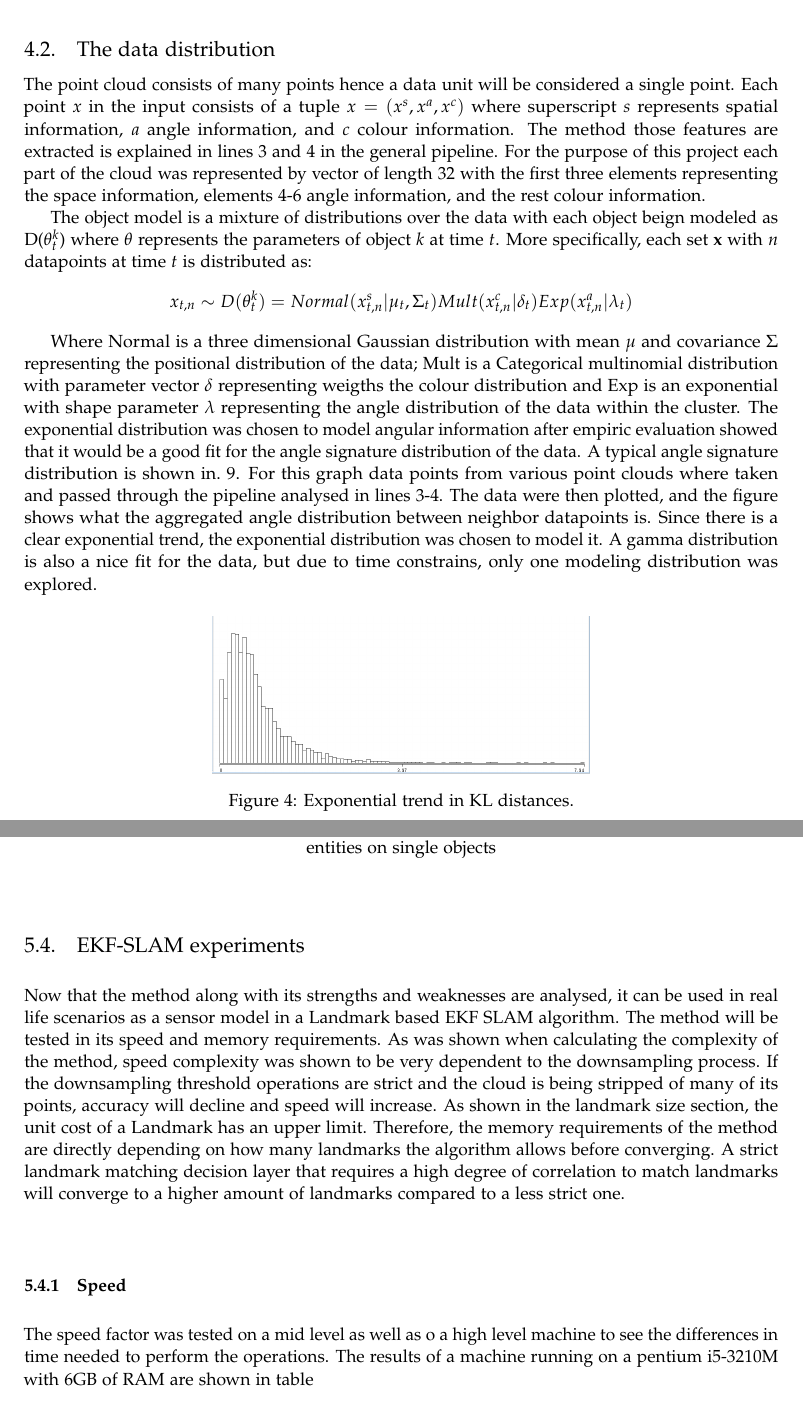
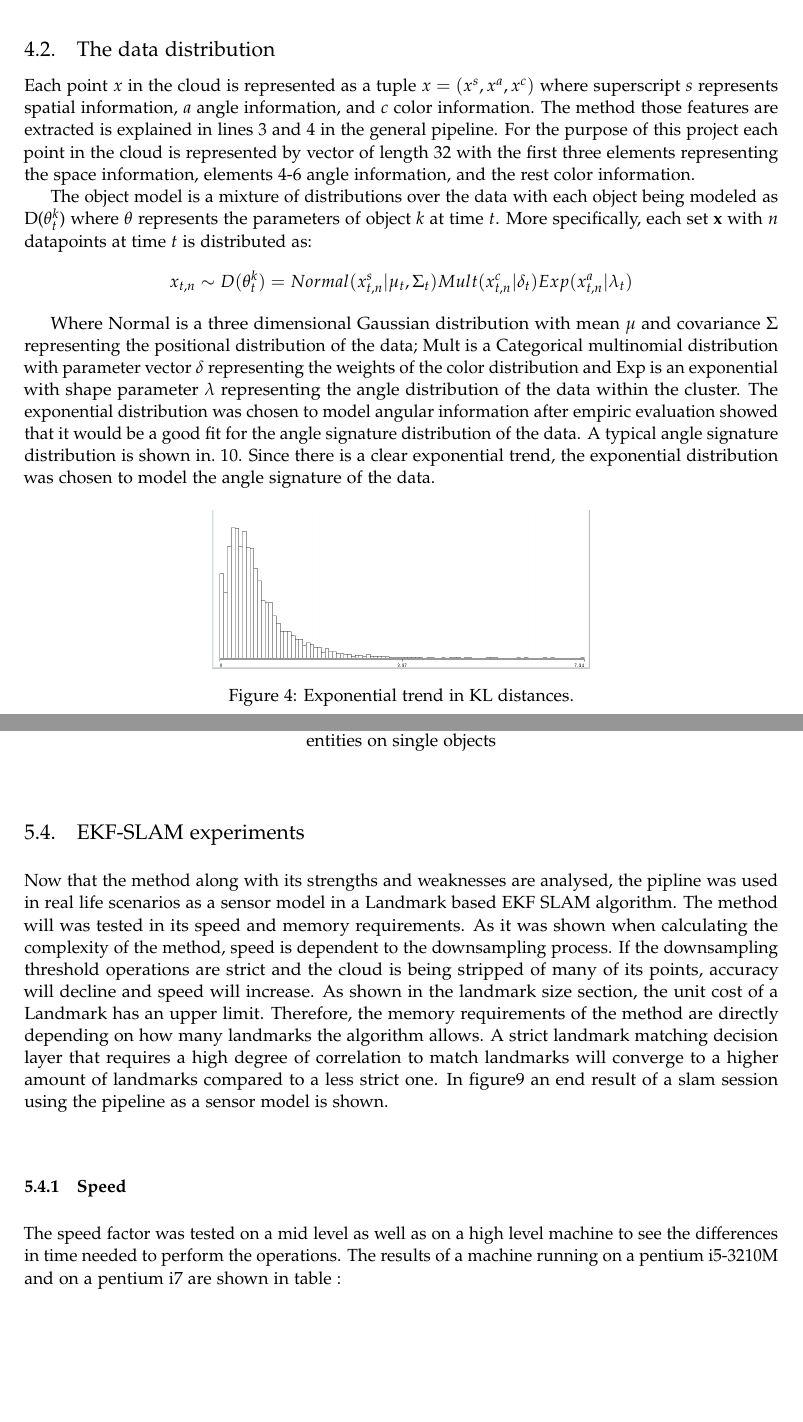
Before and after one commit to hadjichristslave/Thesis-report, a LaTeX thesis (Thesis report.tex): two parts of pages 13 and 25 of 31, joined at a grey line, cut so that both start at the same text, the shorter picture padded with empty space. Compiled offline with pdfLaTeX.

Commit message:
asdfadsfasdfasdfasdf

```diff
--- a/Thesis report.tex
+++ b/Thesis report.tex
@@ -279,13 +279,13 @@ Now that the general pipeline is defined, specific parts of the method will be d
 
 \subsection{The data distribution}
 \label{data:dist}
-The point cloud consists of many points hence a data unit will be considered a single point.
-Each point $x$ in the input consists of a tuple $x =(x^s, x^a, x^c ) $ where superscript $s$ represents spatial information, $a$ angle information, and $c$ colour information. The method those features are extracted is explained in lines 3 and 4 in the general pipeline. For the purpose of this project each part of the cloud was represented by vector of length 32 with the first three elements representing the space information, elements 4-6 angle information, and the rest colour information.
 
-The object model is a mixture of distributions over the data with each object beign modeled as D($\theta_t^k$) where $\theta$ represents the parameters of object $k$ at time $t$. More specifically, each set \textbf{x} with $n$ datapoints at time $t$ is distributed as:
+Each point $x$ in the cloud is represented as a tuple $x =(x^s, x^a, x^c ) $ where superscript $s$ represents spatial information, $a$ angle information, and $c$ color information. The method those features are extracted is explained in lines 3 and 4 in the general pipeline. For the purpose of this project each point in the cloud is represented by vector of length 32 with the first three elements representing the space information, elements 4-6 angle information, and the rest color information.
+
+The object model is a mixture of distributions over the data with each object being modeled as D($\theta_t^k$) where $\theta$ represents the parameters of object $k$ at time $t$. More specifically, each set \textbf{x} with $n$ datapoints at time $t$ is distributed as:
 $$ x_{t,n} \sim D(\theta_t^k) = Normal(x_{t,n}^s| \mu_t, \Sigma_t) Mult(x_{t,n}^c | \delta_t) Exp(x_{t,n}^a | \lambda_t) $$
 
-Where Normal is a three dimensional Gaussian distribution with mean $\mu$ and covariance $\Sigma$ representing the positional distribution of the data; Mult is a Categorical multinomial distribution with parameter vector $\delta$ representing weigths the colour distribution and Exp is an exponential with shape parameter $\lambda$ representing the angle distribution of the data within the cluster. The exponential distribution was chosen to model angular information after empiric evaluation showed that it would be a good fit for the angle signature distribution of the data. A typical angle signature distribution is shown in.~\ref{pcl:kl}. For this graph data points from various point clouds where taken and passed through the pipeline analysed in lines 3-4. The data were then plotted, and the figure shows what the aggregated angle distribution between neighbor datapoints is. Since there is a clear exponential trend, the exponential distribution was chosen to model it. A gamma distribution is also a nice fit for the data, but due to time constrains, only one modeling    distribution was explored.
+Where Normal is a three dimensional Gaussian distribution with mean $\mu$ and covariance $\Sigma$ representing the positional distribution of the data; Mult is a Categorical multinomial distribution with parameter vector $\delta$ representing the weights of the color distribution and Exp is an exponential with shape parameter $\lambda$ representing the angle distribution of the data within the cluster. The exponential distribution was chosen to model angular information after empiric evaluation showed that it would be a good fit for the angle signature distribution of the data. A typical angle signature distribution is shown in.~\ref{pcl:kl}. Since there is a clear exponential trend, the exponential distribution was chosen to model the angle signature of the data.
 
 \begin{figure}[h!]
   \centering
@@ -627,4 +627,4 @@ The restrictions introduced by the decision layer are relatively simple due to i
 
 \subsection{EKF-SLAM experiments}
 
-Now that the method along with its strengths and weaknesses are analysed, it can be used in real life scenarios as a sensor model in a Landmark based EKF SLAM algorithm. The method will be tested in its speed and 	memory requirements. As was shown when calculating the complexity of the method, speed complexity was shown to be very dependent to the downsampling process. If the downsampling threshold operations are strict and the cloud is being stripped of many of its points, accuracy will decline and speed will increase. As shown in the landmark size section, the unit cost of a Landmark has an upper limit. Therefore, the memory requirements of the method are directly depending on how many landmarks the algorithm allows before converging. A strict landmark matching decision layer that requires a high degree of correlation to match landmarks will converge to a higher amount of landmarks compared to a less strict one.
+Now that the method along with its strengths and weaknesses are analysed, the pipline was used in real life scenarios as a sensor model in a Landmark based EKF SLAM algorithm. The method will was tested in its speed and memory requirements. As it was shown when calculating the complexity of the method, speed is dependent to the downsampling process. If the downsampling threshold operations are strict and the cloud is being stripped of many of its points, accuracy will decline and speed will increase. As shown in the landmark size section, the unit cost of a Landmark has an upper limit. Therefore, the memory requirements of the method are directly depending on how many landmarks the algorithm allows. A strict landmark matching decision layer that requires a high degree of correlation to match landmarks will converge to a higher amount of landmarks compared to a less strict one. In figure\ref{slam} an end result of a slam session using the pipeline as a sensor model is shown.
@@ -631,8 +636,10 @@ Now that the method along with its strengths and weaknesses are analysed, it can
+  \label{slam}
+\end{figure}
+
 
 \subsubsection{Speed}
 
-The speed factor was tested on a mid level as well as o a high level machine to see the differences in time needed to perform the operations. The results of a machine running on a pentium i5-3210M with 6GB of RAM are shown in table
-
+The speed factor was tested on a mid level as well as on a high level machine to see the differences in time needed to perform the operations. The results of a machine running on a pentium i5-3210M and on a pentium i7 are shown in table \label{bench}:
 
 \begin{center}
 
@@ -654,5 +661,3 @@ The speed factor was tested on a mid level as well as o a high level machine to
      \hline
      1cm & 14.3283 & 25556 & 5.06356 & 0.00278712 & 0.854803  \\
      \hline
-	 \end{tabular}
-\end{center}
@@ -682,4 +678,5 @@ The leaf size directly affects the time the cloud takes to be processed in the p
       1cm &1.11554	&18487&	2.69855	&0.0021291	&0.0021291  \\
       \hline
 	 \end{tabular}
+	 \label{bench}
 \end{center}
```
Also changed, not shown: Thesis report.pdf, Thesis report.tex (29 more changed lines), 5 other files. Lines whose indentation alone changed are shown as unchanged.
